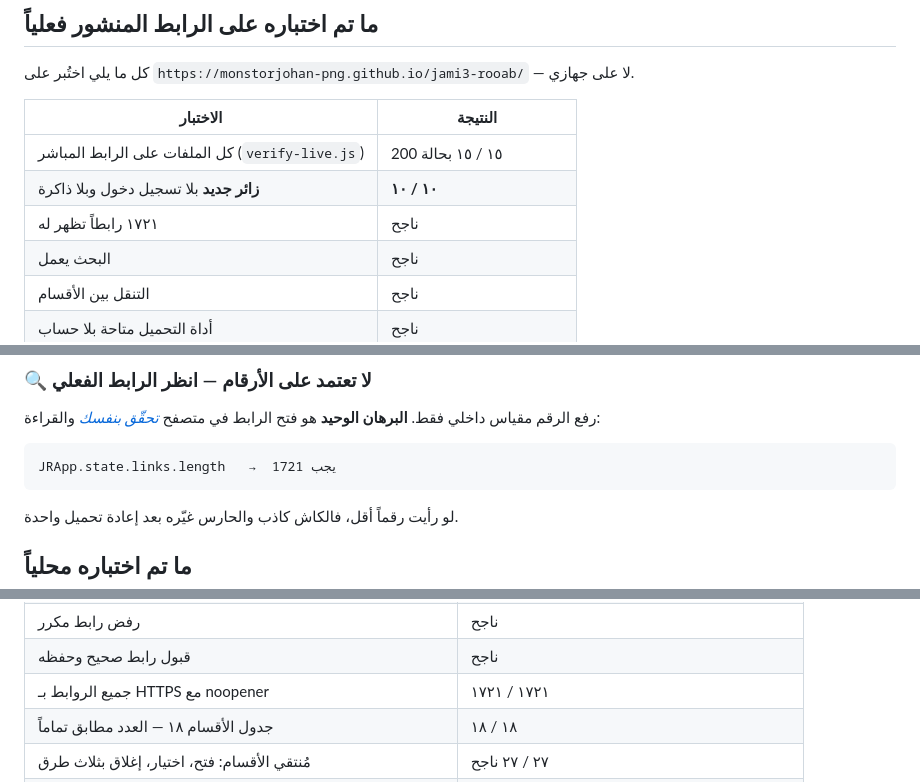
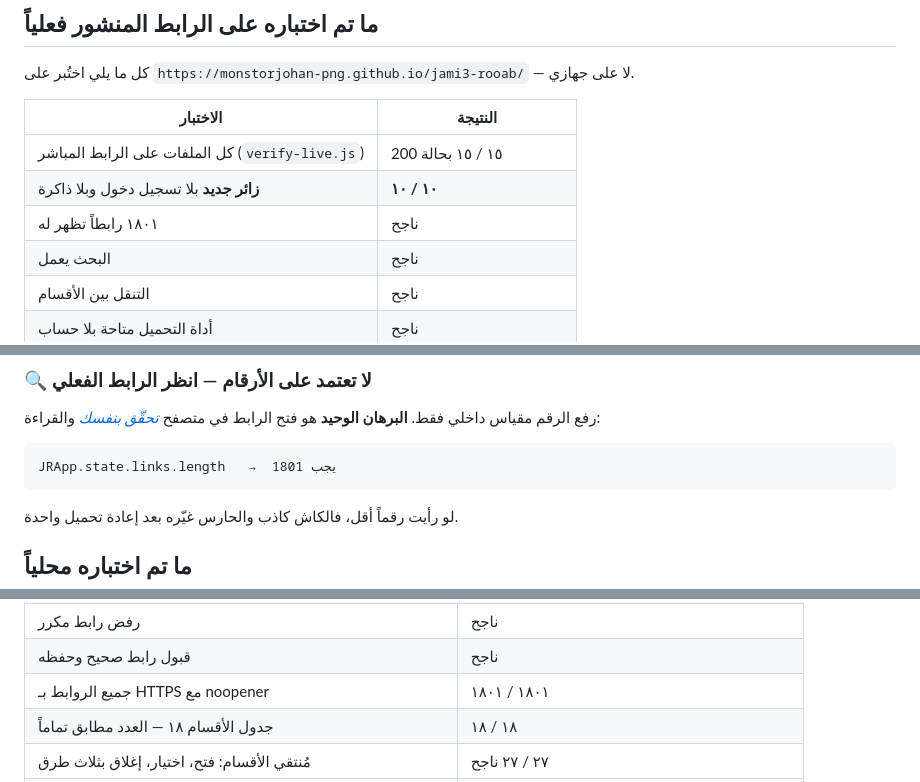
Before and after one commit to monstorjohan-png/jami3-rooab, a Markdown page: README.md, 3 parts joined by grey strips. GitHub-like rendering.

````diff
--- a/README.md
+++ b/README.md
@@ -366,7 +366,7 @@ GitHub Pages يحتاج مستودعاً عاماً على الخطة المجا
 |---|---|
 | كل الملفات على الرابط المباشر (`verify-live.js`) | ١٥ / ١٥ بحالة 200 |
 | **زائر جديد** بلا تسجيل دخول وبلا ذاكرة | **١٠ / ١٠** |
-| ١٧٢١ رابطاً تظهر له | ناجح |
+| ١٨٠١ رابطاً تظهر له | ناجح |
 | البحث يعمل | ناجح |
 | التنقل بين الأقسام | ناجح |
 | أداة التحميل متاحة بلا حساب | ناجح |
@@ -457,7 +457,7 @@ GitHub Pages بعد، خزّن النسخة **القديمة** تحت اسم ي
 رفع الرقم مقياس داخلي فقط. **البرهان الوحيد** هو فتح الرابط في متصفح
 [*تحقّق بنفسك*](https://monstorjohan-png.github.io/jami3-rooab/) والقراءة:
 ```
-JRApp.state.links.length   →  يجب 1721
+JRApp.state.links.length   →  يجب 1801
 ```
 لو رأيت رقماً أقل، فالكاش كاذب والحارس غيّره بعد إعادة تحميل واحدة.
 
@@ -475,7 +475,7 @@ JRApp.state.links.length   →  يجب 1721
 | رفض رابط مختصر | ناجح |
 | رفض رابط مكرر | ناجح |
 | قبول رابط صحيح وحفظه | ناجح |
-| جميع الروابط بـ HTTPS مع noopener | ١٧٢١ / ١٧٢١ |
+| جميع الروابط بـ HTTPS مع noopener | ١٨٠١ / ١٨٠١ |
 | جدول الأقسام ١٨ — العدد مطابق تماماً | ١٨ / ١٨ |
 | مُنتقي الأقسام: فتح، اختيار، إغلاق بثلاث طرق | ٢٧ / ٢٧ ناجح |
 | رابط عميق `#ai-tools` يفتح القسم مباشرة | ناجح |
````
Also changed, not shown: other parts of README.md (+4 -4 lines).
